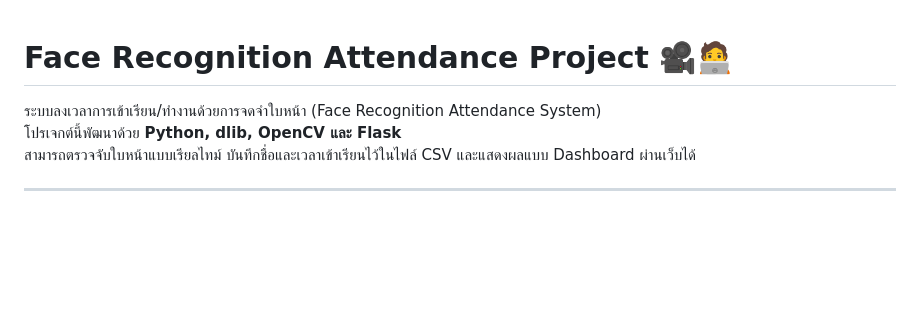
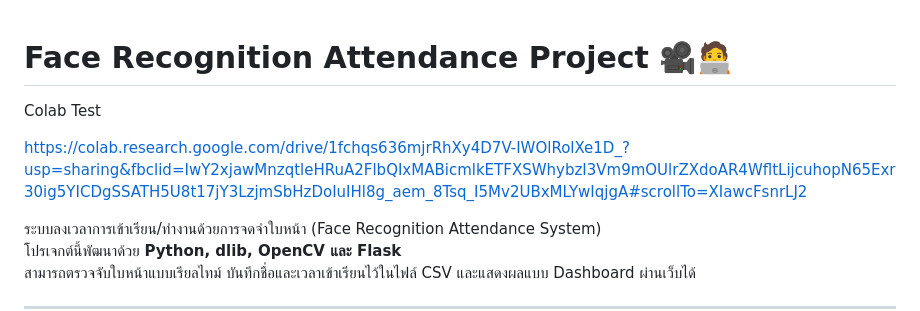
Before and after one commit to nicky-wrc/Face-Recognition-Attendance-project, a Markdown page: README.md, the part around the change. Drawn GitHub-style; blank space fills up the shorter version.

```diff
--- a/README.md
+++ b/README.md
@@ -1,4 +1,8 @@
 # Face Recognition Attendance Project 🎥🧑‍💻
+
+Colab Test
+
+https://colab.research.google.com/drive/1fchqs636mjrRhXy4D7V-IWOlRolXe1D_?usp=sharing&fbclid=IwY2xjawMnzqtleHRuA2FlbQIxMABicmlkETFXSWhybzI3Vm9mOUlrZXdoAR4WfltLijcuhopN65Exr30ig5YICDgSSATH5U8t17jY3LzjmSbHzDoIuIHl8g_aem_8Tsq_I5Mv2UBxMLYwIqjgA#scrollTo=XIawcFsnrLJ2
 
 ระบบลงเวลาการเข้าเรียน/ทำงานด้วยการจดจำใบหน้า (Face Recognition Attendance System)
 โปรเจกต์นี้พัฒนาด้วย **Python, dlib, OpenCV และ Flask**
```
